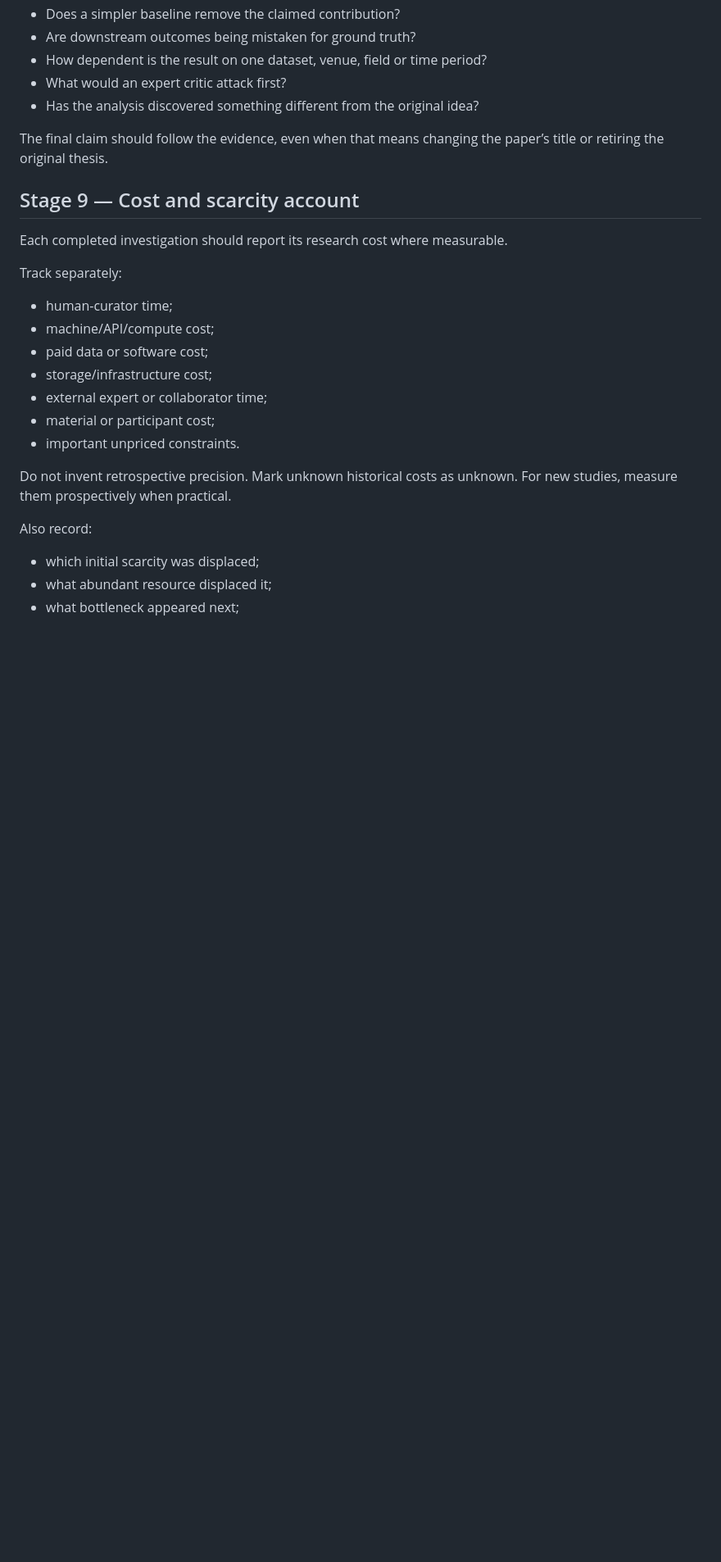
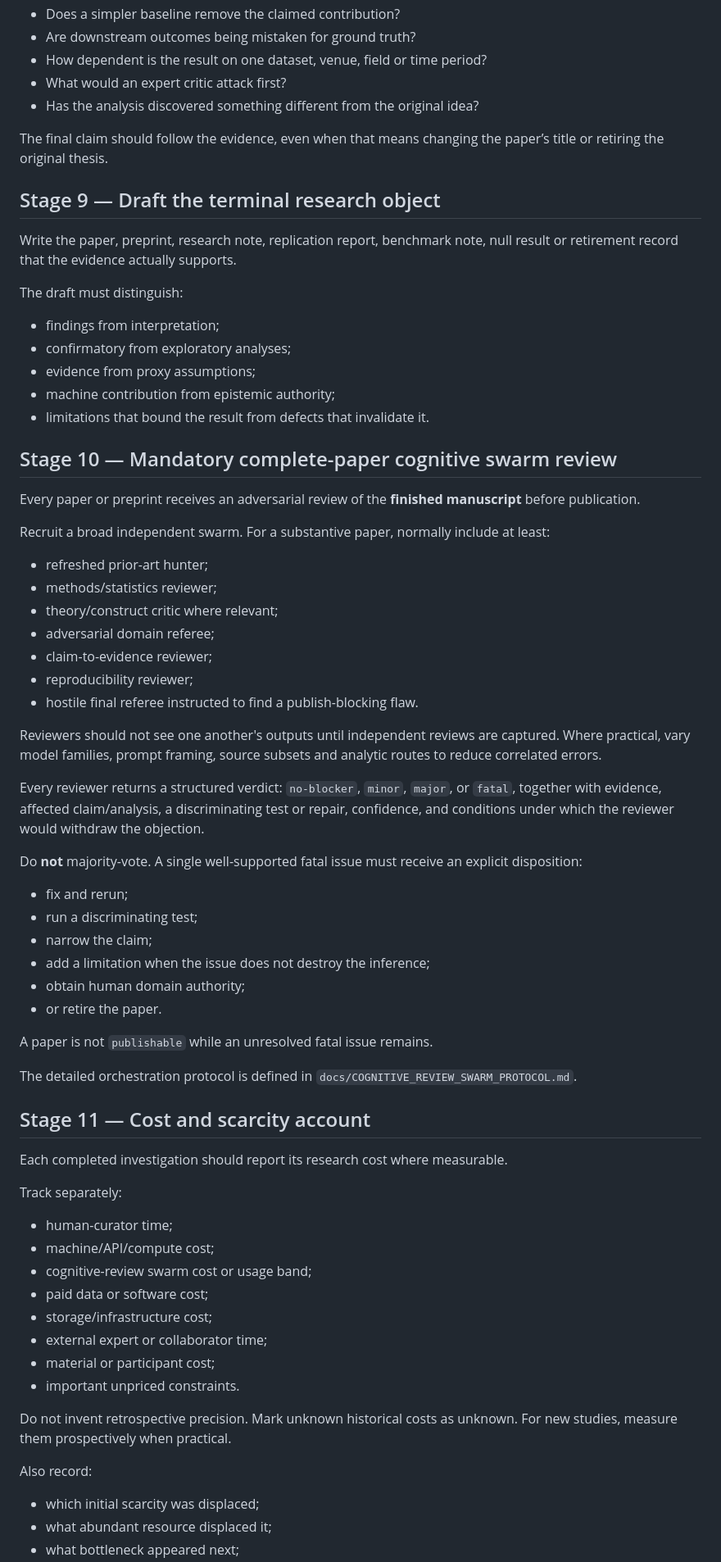
Before and after one commit to TsatsuAmable/agalmicresearch, a Markdown page: docs/RESEARCH_COMPLETION_LIFECYCLE.md, the part around one of its changes. Shown at 82% size. Drawn GitHub-style; blank space fills up the shorter version.

Commit message:
Add parallel cognitive review to research lifecycle

```diff
--- a/docs/RESEARCH_COMPLETION_LIFECYCLE.md
+++ b/docs/RESEARCH_COMPLETION_LIFECYCLE.md
@@ -186,7 +218,50 @@ Ask:
 
 The final claim should follow the evidence, even when that means changing the paper’s title or retiring the original thesis.
 
-## Stage 9 — Cost and scarcity account
+## Stage 9 — Draft the terminal research object
+
+Write the paper, preprint, research note, replication report, benchmark note, null result or retirement record that the evidence actually supports.
+
+The draft must distinguish:
+
+- findings from interpretation;
+- confirmatory from exploratory analyses;
+- evidence from proxy assumptions;
+- machine contribution from epistemic authority;
+- limitations that bound the result from defects that invalidate it.
+
+## Stage 10 — Mandatory complete-paper cognitive swarm review
+
+Every paper or preprint receives an adversarial review of the **finished manuscript** before publication.
+
+Recruit a broad independent swarm. For a substantive paper, normally include at least:
+
+- refreshed prior-art hunter;
+- methods/statistics reviewer;
+- theory/construct critic where relevant;
+- adversarial domain referee;
+- claim-to-evidence reviewer;
+- reproducibility reviewer;
+- hostile final referee instructed to find a publish-blocking flaw.
+
+Reviewers should not see one another's outputs until independent reviews are captured. Where practical, vary model families, prompt framing, source subsets and analytic routes to reduce correlated errors.
+
+Every reviewer returns a structured verdict: `no-blocker`, `minor`, `major`, or `fatal`, together with evidence, affected claim/analysis, a discriminating test or repair, confidence, and conditions under which the reviewer would withdraw the objection.
+
+Do **not** majority-vote. A single well-supported fatal issue must receive an explicit disposition:
+
+- fix and rerun;
+- run a discriminating test;
+- narrow the claim;
+- add a limitation when the issue does not destroy the inference;
+- obtain human domain authority;
+- or retire the paper.
+
+A paper is not `publishable` while an unresolved fatal issue remains.
+
+The detailed orchestration protocol is defined in `docs/COGNITIVE_REVIEW_SWARM_PROTOCOL.md`.
+
+## Stage 11 — Cost and scarcity account
 
 Each completed investigation should report its research cost where measurable.
 
@@ -194,6 +269,7 @@ Track separately:
 
 - human-curator time;
 - machine/API/compute cost;
+- cognitive-review swarm cost or usage band;
 - paid data or software cost;
 - storage/infrastructure cost;
 - external expert or collaborator time;
```
Also changed, not shown: other parts of docs/RESEARCH_COMPLETION_LIFECYCLE.md (+48 -7 lines).
